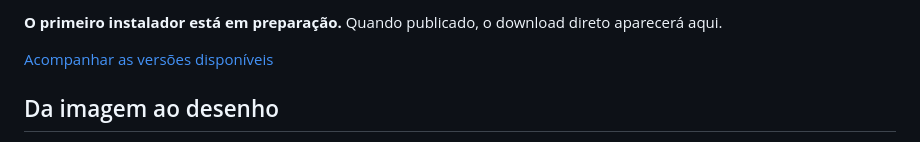
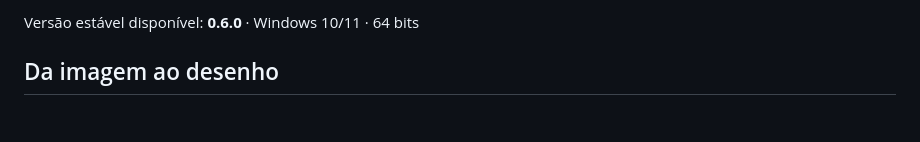
Before and after one commit to Andre-ARS/SnapPlot_Releases, a Markdown page: README.md, the part around one of its changes. Rendered like a GitHub page; blank space fills up the shorter version.

Commit message:
docs(release): announce SnapPlot 0.6.0

```diff
--- a/README.md
+++ b/README.md
@@ -11,7 +11,5 @@
 
-**O primeiro instalador está em preparação.** Quando publicado, o download direto aparecerá aqui.
-
-[Acompanhar as versões disponíveis](https://github.com/Andre-ARS/SnapPlot_Releases/releases)
+Versão estável disponível: **0.6.0** · Windows 10/11 · 64 bits
 <!-- download:end -->
 
 ## Da imagem ao desenho
```
Also changed, not shown: other parts of README.md (+1 -1 lines).
